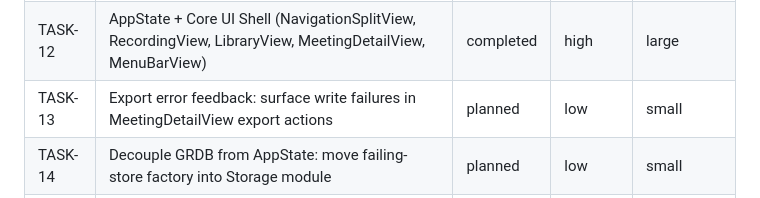
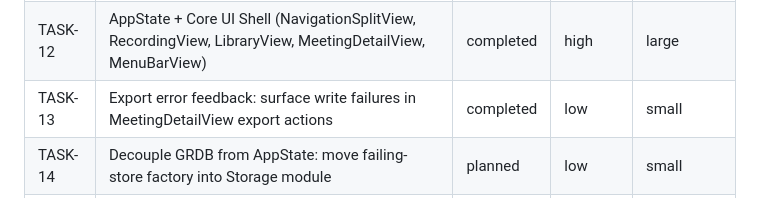
Before and after one commit to maximov365/Voxema, a Markdown page: docs/TASKS.md, the part around the change. Drawn GitHub-style.

Commit message:
docs: mark TASK-13 completed
Made-with: Cursor

```diff
--- a/docs/TASKS.md
+++ b/docs/TASKS.md
@@ -24,7 +24,7 @@
 | TASK-10 | Summarize module: CLlama C bridge + SummaryProvider (LocalProvider + CloudProvider) + PromptBuilder + SummarizeStage | completed | high | large |
 | TASK-11 | Export module: MeetingStore (GRDB SQLite) + MarkdownExporter + JSONExporter + ExportStage | completed | high | large |
 | TASK-12 | AppState + Core UI Shell (NavigationSplitView, RecordingView, LibraryView, MeetingDetailView, MenuBarView) | completed | high | large |
-| TASK-13 | Export error feedback: surface write failures in MeetingDetailView export actions | planned | low | small |
+| TASK-13 | Export error feedback: surface write failures in MeetingDetailView export actions | completed | low | small |
 | TASK-14 | Decouple GRDB from AppState: move failing-store factory into Storage module | planned | low | small |
 | TASK-15 | UI Localization: Localizable.xcstrings + EN/RU/SR translations | completed | medium | medium |
 | TASK-16 | Brand assets: AppIcon.appiconset + menu bar template image + UI token alignment | completed | high | small |
```
